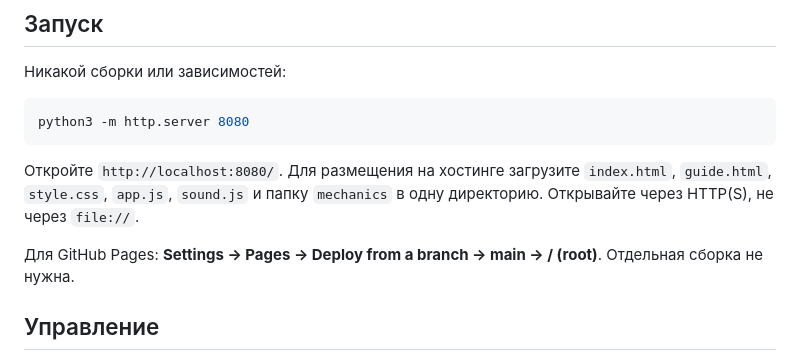
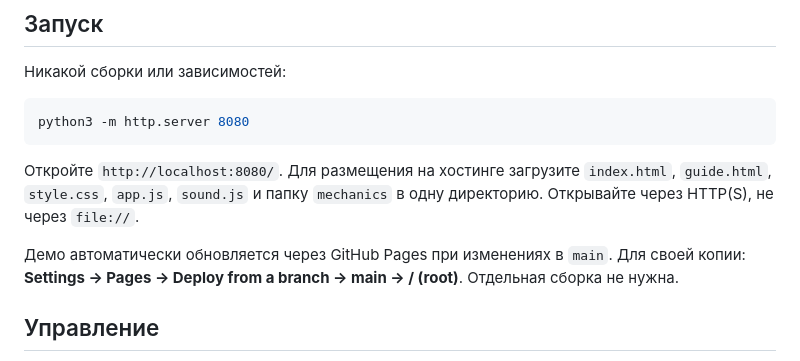
Before and after one commit to OnlyNinjaGear/LOX, a Markdown page: README.md, the part around one of its changes. Rendered like a GitHub page.

Commit message:
Link public GitHub Pages demo

```diff
--- a/README.md
+++ b/README.md
@@ -12,7 +14,7 @@ python3 -m http.server 8080
 
 Откройте `http://localhost:8080/`. Для размещения на хостинге загрузите `index.html`, `guide.html`, `style.css`, `app.js`, `sound.js` и папку `mechanics` в одну директорию. Открывайте через HTTP(S), не через `file://`.
 
-Для GitHub Pages: **Settings → Pages → Deploy from a branch → main → / (root)**. Отдельная сборка не нужна.
+Демо автоматически обновляется через GitHub Pages при изменениях в `main`. Для своей копии: **Settings → Pages → Deploy from a branch → main → / (root)**. Отдельная сборка не нужна.
 
 ## Управление
 
```
Also changed, not shown: other parts of README.md (+2 -0 lines).
